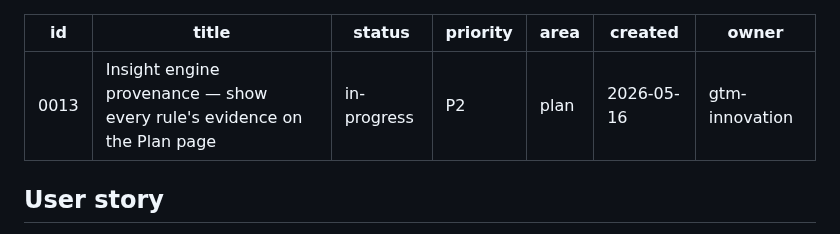
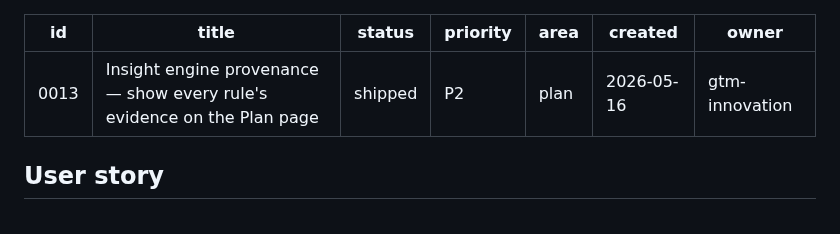
Before and after one commit to mutaaf/almanac, a Markdown page: docs/backlog/0013-insight-engine-provenance.md, the part around one of its changes. Rendered like a GitHub page.

```diff
--- a/docs/backlog/0013-insight-engine-provenance.md
+++ b/docs/backlog/0013-insight-engine-provenance.md
@@ -1,7 +1,7 @@
 ---
 id: 0013
 title: Insight engine provenance — show every rule's evidence on the Plan page
-status: in-progress
+status: shipped
 priority: P2
 area: plan
 created: 2026-05-16
```
Also changed, not shown: other parts of docs/backlog/0013-insight-engine-provenance.md (+2 -0 lines), docs/backlog/README.md (+1 -1 lines).
